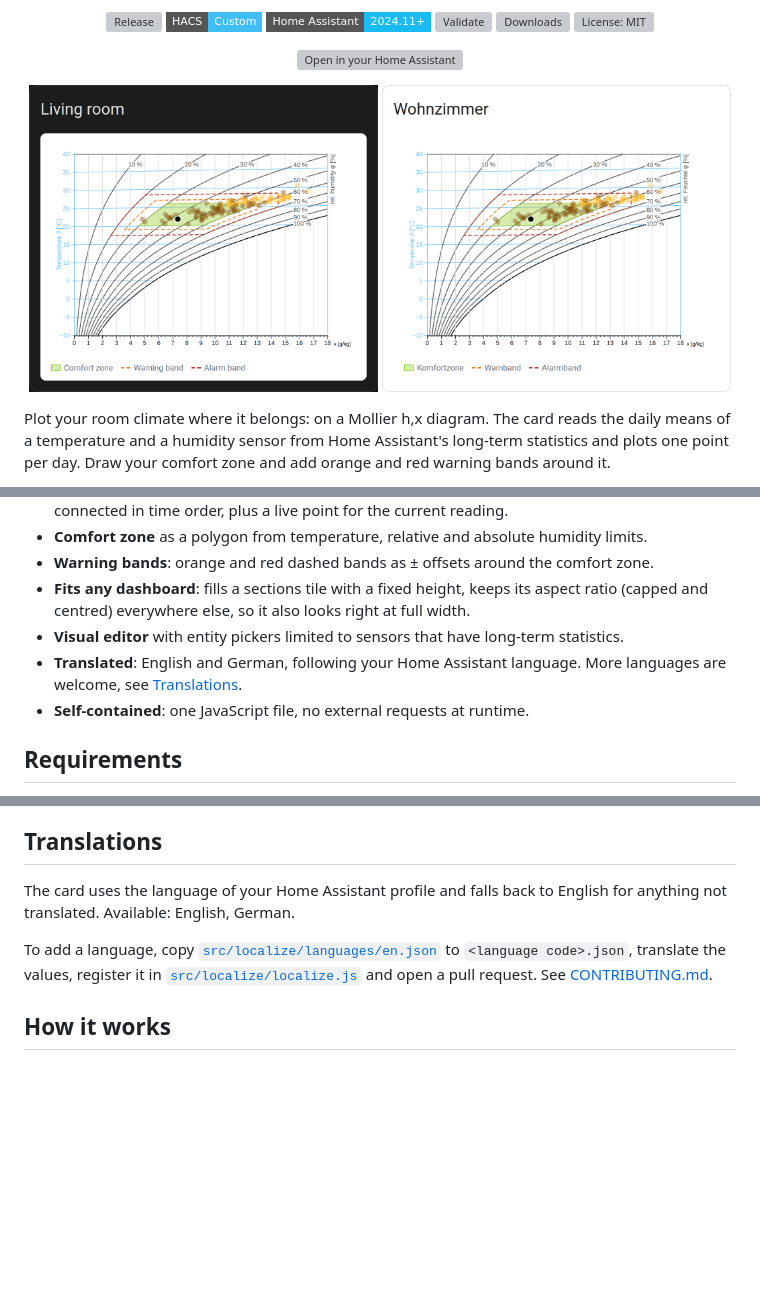
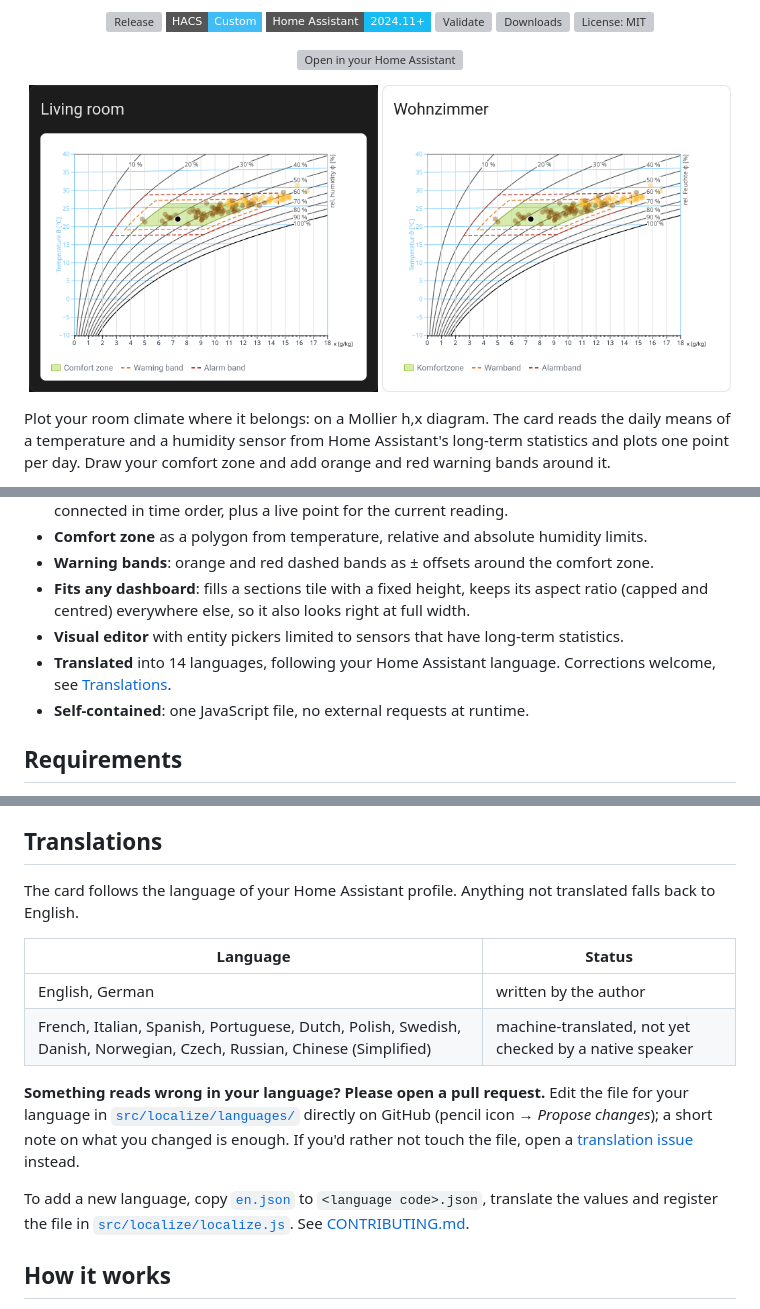
Before and after one commit to retomarek/mollier-hx-card, a Markdown page: README.md, 3 parts joined by grey strips. Rendered like a GitHub page; pictures changed too: docs/screenshot-light-de.png, docs/screenshot.png; badges without logos; blank space fills up the shorter version; grey boxes are pictures that could not be loaded.

```diff
--- a/README.md
+++ b/README.md
@@ -50,7 +50,7 @@ The h,x diagram shows both in one point: its position gives temperature, relativ
 - **Warning bands**: orange and red dashed bands as ± offsets around the comfort zone.
 - **Fits any dashboard**: fills a sections tile with a fixed height, keeps its aspect ratio (capped and centred) everywhere else, so it also looks right at full width.
 - **Visual editor** with entity pickers limited to sensors that have long-term statistics.
-- **Translated**: English and German, following your Home Assistant language. More languages are welcome, see [Translations](#translations).
+- **Translated** into 14 languages, following your Home Assistant language. Corrections welcome, see [Translations](#translations).
 - **Self-contained**: one JavaScript file, no external requests at runtime.
 
 ## Requirements
@@ -138,9 +138,16 @@ In a sections dashboard the card takes the full width and sets its own height. S
 
 ## Translations
 
-The card uses the language of your Home Assistant profile and falls back to English for anything not translated. Available: English, German.
+The card follows the language of your Home Assistant profile. Anything not translated falls back to English.
 
-To add a language, copy [`src/localize/languages/en.json`](src/localize/languages/en.json) to `<language code>.json`, translate the values, register it in [`src/localize/localize.js`](src/localize/localize.js) and open a pull request. See [CONTRIBUTING.md](CONTRIBUTING.md).
+| Language | Status |
+| --- | --- |
+| English, German | written by the author |
+| French, Italian, Spanish, Portuguese, Dutch, Polish, Swedish, Danish, Norwegian, Czech, Russian, Chinese (Simplified) | machine-translated, not yet checked by a native speaker |
+
+**Something reads wrong in your language? Please open a pull request.** Edit the file for your language in [`src/localize/languages/`](src/localize/languages/) directly on GitHub (pencil icon → *Propose changes*); a short note on what you changed is enough. If you'd rather not touch the file, open a [translation issue](https://github.com/retomarek/mollier-hx-card/issues/new?template=translation.yml) instead.
+
+To add a new language, copy [`en.json`](src/localize/languages/en.json) to `<language code>.json`, translate the values and register the file in [`src/localize/localize.js`](src/localize/localize.js). See [CONTRIBUTING.md](CONTRIBUTING.md).
 
 ## How it works
 
```
Also changed, not shown: CHANGELOG.md (+4 -0 lines), CONTRIBUTING.md (+4 -0 lines), 14 other files.
